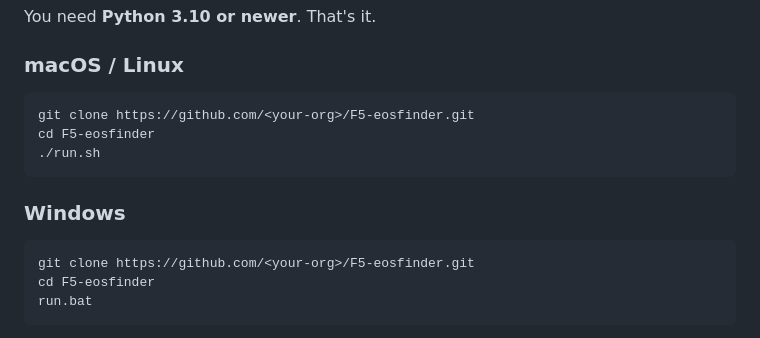
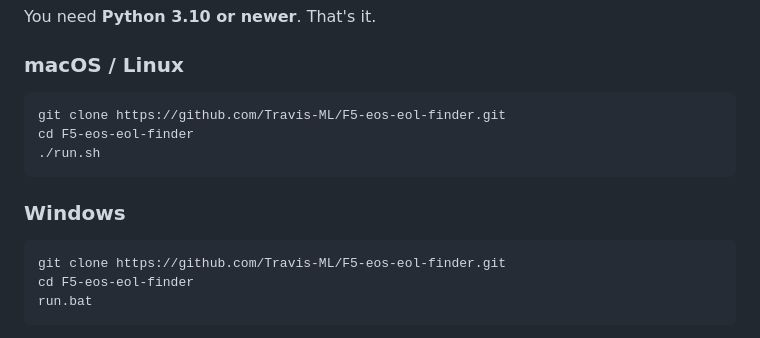
Before and after one commit to Travis-ML/F5-eos-eol-finder, a Markdown page: README.md, the part around the change. Drawn GitHub-style.

Commit message:
Fix clone URL / cd directory in README

````diff
--- a/README.md
+++ b/README.md
@@ -16,16 +16,16 @@ You need **Python 3.10 or newer**. That's it.
 ### macOS / Linux
 
 ```bash
-git clone https://github.com/<your-org>/F5-eosfinder.git
-cd F5-eosfinder
+git clone https://github.com/Travis-ML/F5-eos-eol-finder.git
+cd F5-eos-eol-finder
 ./run.sh
 ```
 
 ### Windows
 
 ```bat
-git clone https://github.com/<your-org>/F5-eosfinder.git
-cd F5-eosfinder
+git clone https://github.com/Travis-ML/F5-eos-eol-finder.git
+cd F5-eos-eol-finder
 run.bat
 ```
 
````
